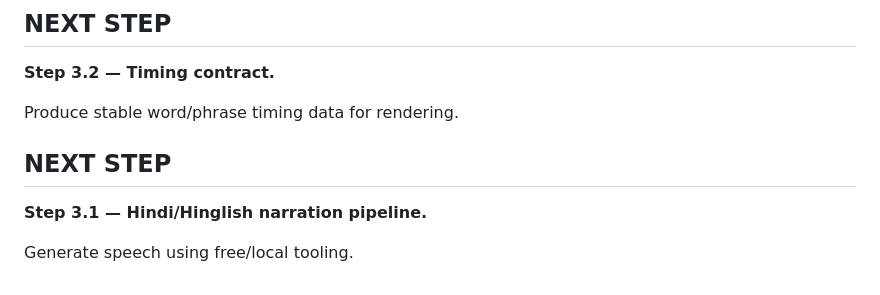
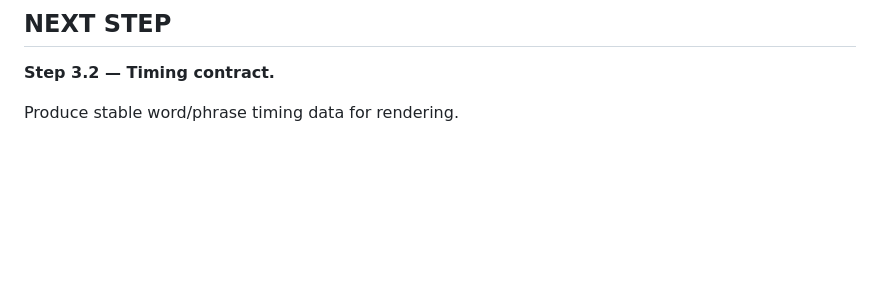
Before and after one commit to AakarshBot/education_factory, a Markdown page: PROJECT_CONTEXT.md, the part around the change. GitHub-like rendering; blank space fills up the shorter version.

Commit message:
Clean narration continuation state

```diff
--- a/PROJECT_CONTEXT.md
+++ b/PROJECT_CONTEXT.md
@@ -772,8 +772,3 @@ Architecture note:
 **Step 3.2 — Timing contract.**
 
 Produce stable word/phrase timing data for rendering.
-## NEXT STEP
-
-**Step 3.1 — Hindi/Hinglish narration pipeline.**
-
-Generate speech using free/local tooling.
```
